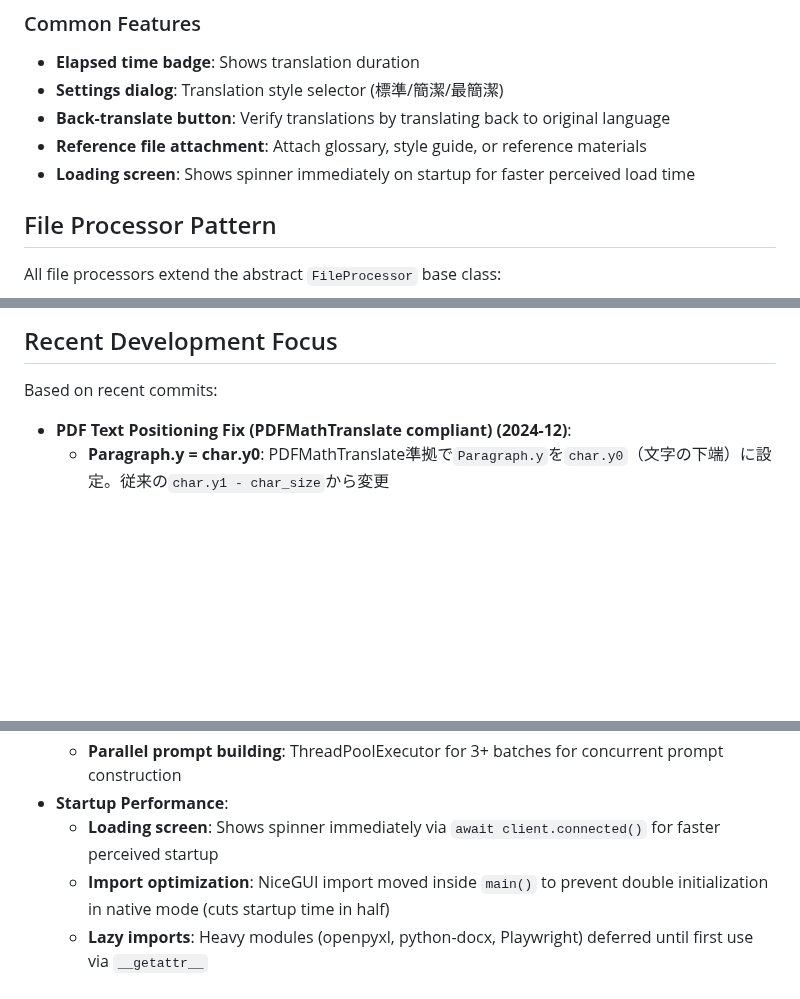
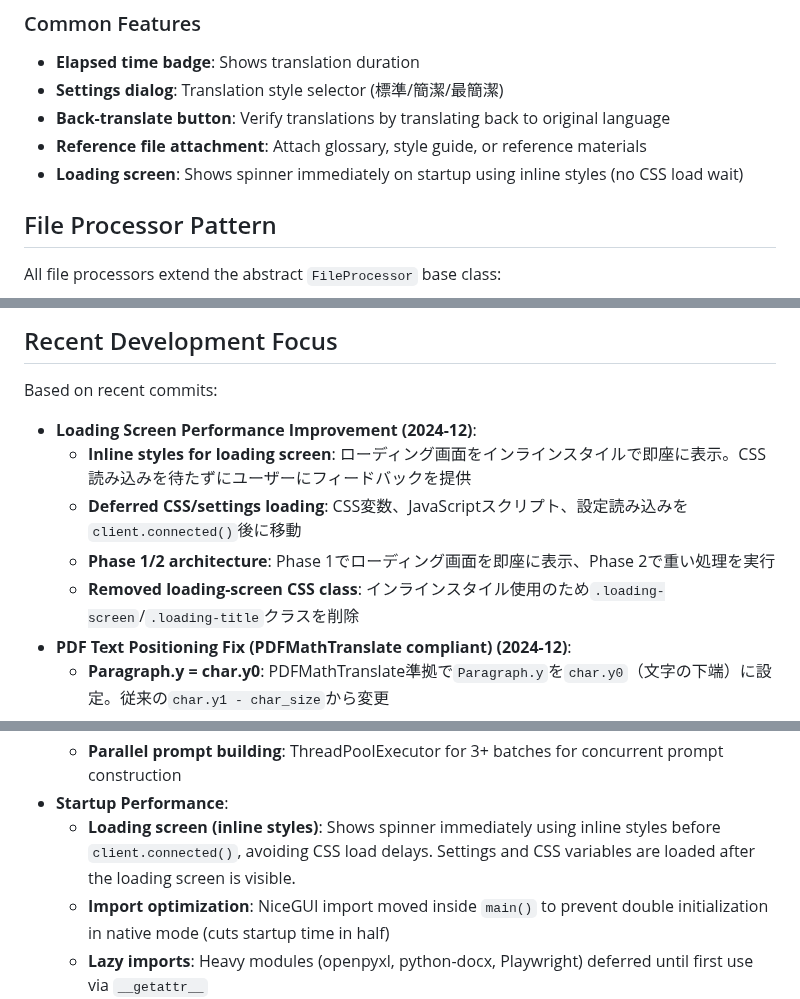
Before and after one commit to minimo162/yakulingo, a Markdown page: CLAUDE.md, 3 parts joined by grey strips. Drawn GitHub-style; blank space fills up the shorter version.

Commit message:
docs: CLAUDE.mdにローディング画面高速化の変更を記載
- Common Featuresセクションのローディング画面説明を更新
- Startup Performanceセクションにインラインスタイル使用の説明を追加
- Recent Development Focusに今回の変更内容を追加

```diff
--- a/CLAUDE.md
+++ b/CLAUDE.md
@@ -268,7 +268,7 @@ No manual direction selection is required for text translation. File translation
 - **Settings dialog**: Translation style selector (標準/簡潔/最簡潔)
 - **Back-translate button**: Verify translations by translating back to original language
 - **Reference file attachment**: Attach glossary, style guide, or reference materials
-- **Loading screen**: Shows spinner immediately on startup for faster perceived load time
+- **Loading screen**: Shows spinner immediately on startup using inline styles (no CSS load wait)
 
 ## File Processor Pattern
 
@@ -1609,6 +1609,11 @@ When interacting with users in this repository, prefer Japanese for comments and
 ## Recent Development Focus
 
 Based on recent commits:
+- **Loading Screen Performance Improvement (2024-12)**:
+  - **Inline styles for loading screen**: ローディング画面をインラインスタイルで即座に表示。CSS読み込みを待たずにユーザーにフィードバックを提供
+  - **Deferred CSS/settings loading**: CSS変数、JavaScriptスクリプト、設定読み込みを`client.connected()`後に移動
+  - **Phase 1/2 architecture**: Phase 1でローディング画面を即座に表示、Phase 2で重い処理を実行
+  - **Removed loading-screen CSS class**: インラインスタイル使用のため`.loading-screen`/`.loading-title`クラスを削除
 - **PDF Text Positioning Fix (PDFMathTranslate compliant) (2024-12)**:
   - **Paragraph.y = char.y0**: PDFMathTranslate準拠で`Paragraph.y`を`char.y0`（文字の下端）に設定。従来の`char.y1 - char_size`から変更
   - **calculate_text_position fallback**: フォールバック計算で`y1`（ボックス下端）を使用。従来の`y2 - font_size`から変更
@@ -1959,7 +1964,7 @@ Based on recent commits:
   - **Prompt caching**: `PromptBuilder.get_text_template()` caches loaded templates to avoid per-request file I/O
   - **Parallel prompt building**: ThreadPoolExecutor for 3+ batches for concurrent prompt construction
 - **Startup Performance**:
-  - **Loading screen**: Shows spinner immediately via `await client.connected()` for faster perceived startup
+  - **Loading screen (inline styles)**: Shows spinner immediately using inline styles before `client.connected()`, avoiding CSS load delays. Settings and CSS variables are loaded after the loading screen is visible.
   - **Import optimization**: NiceGUI import moved inside `main()` to prevent double initialization in native mode (cuts startup time in half)
   - **Lazy imports**: Heavy modules (openpyxl, python-docx, Playwright) deferred until first use via `__getattr__`
   - **WebSocket optimization**: `reconnect_timeout=30.0` in `ui.run()` (up from default 3s) for stable connections
```
